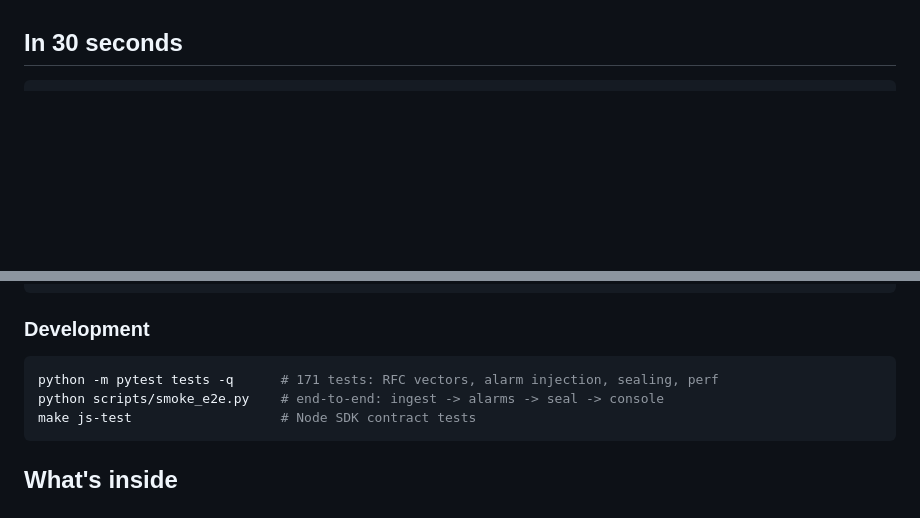
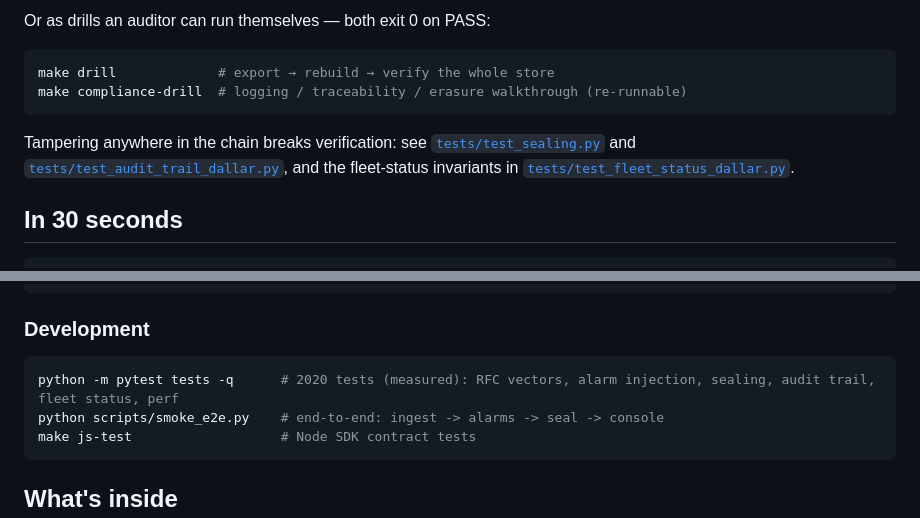
Before and after one commit to goun7/Swarmax, a Markdown page: README.md, 2 parts joined by grey strips. Rendered like a GitHub page; blank space fills up the shorter version.

````diff
--- a/README.md
+++ b/README.md
@@ -72,3 +171,15 @@ published test vectors.
+Or as drills an auditor can run themselves — both exit 0 on PASS:
+
+```bash
+make drill             # export → rebuild → verify the whole store
+make compliance-drill  # logging / traceability / erasure walkthrough (re-runnable)
+```
+
+Tampering anywhere in the chain breaks verification: see
+[`tests/test_sealing.py`](tests/test_sealing.py) and
+[`tests/test_audit_trail_dallar.py`](tests/test_audit_trail_dallar.py), and
+the fleet-status invariants in
+[`tests/test_fleet_status_dallar.py`](tests/test_fleet_status_dallar.py).
 
 ## In 30 seconds
 
@@ -143,7 +254,7 @@ swarmax-otel-relay --help
 ### Development
 
 ```bash
-python -m pytest tests -q      # 171 tests: RFC vectors, alarm injection, sealing, perf
+python -m pytest tests -q      # 2020 tests (measured): RFC vectors, alarm injection, sealing, audit trail, fleet status, perf
 python scripts/smoke_e2e.py    # end-to-end: ingest -> alarms -> seal -> console
 make js-test                   # Node SDK contract tests
 ```
````
Also changed, not shown: other parts of README.md (+99 -0 lines).
